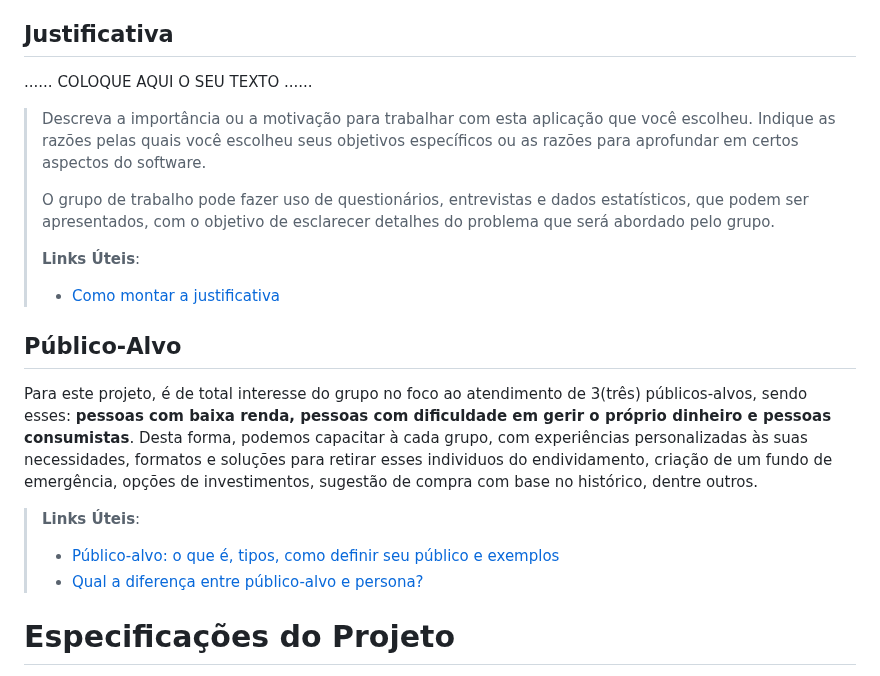
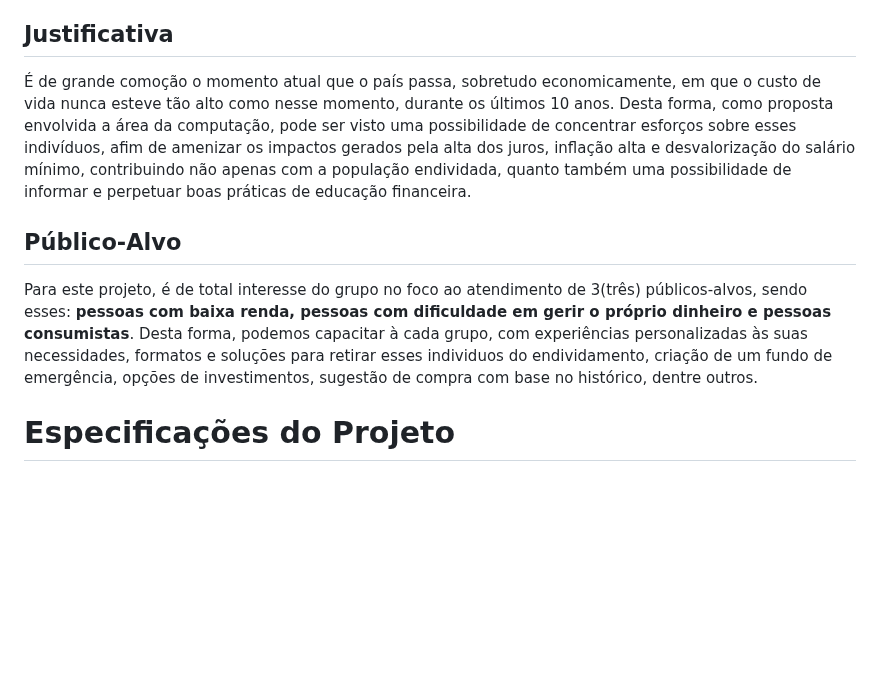
Before and after one commit to ICEI-PUC-Minas-PPLCC-TI/ti-1-ppl-cc-m2-20231-planejamento-financeiro, a Markdown page: docs/relatorio/Relatório Tecnico.md, the part around the change. Rendered like a GitHub page; blank space fills up the shorter version.

```diff
--- a/docs/relatorio/Relatório Tecnico.md
+++ b/docs/relatorio/Relatório Tecnico.md
@@ -62,27 +62,11 @@ Como matriz do nosso projeto, pretendemos desenvolver uma aplicação web, de ce
 
 ## Justificativa
 
-......  COLOQUE AQUI O SEU TEXTO ......
-
-> Descreva a importância ou a motivação para trabalhar com esta aplicação
-> que você escolheu. Indique as razões pelas quais você escolheu seus
-> objetivos específicos ou as razões para aprofundar em certos aspectos
-> do software.
->
-> O grupo de trabalho pode fazer uso de questionários, entrevistas e
-> dados estatísticos, que podem ser apresentados, com o objetivo de
-> esclarecer detalhes do problema que será abordado pelo grupo.
->
-> **Links Úteis**:
-> - [Como montar a justificativa](https://guiadamonografia.com.br/como-montar-justificativa-do-tcc/)
+É de grande comoção o momento atual que o país passa, sobretudo economicamente, em que o custo de vida nunca esteve tão alto como nesse momento, durante os últimos 10 anos. Desta forma, como proposta envolvida a área da computação, pode ser visto uma possibilidade de concentrar esforços sobre esses indivíduos, afim de amenizar os impactos gerados pela alta dos juros, inflação alta e desvalorização do salário mínimo, contribuindo não apenas com a população endividada, quanto também uma possibilidade de informar e perpetuar boas práticas de educação financeira.
 
 ## Público-Alvo
 
 Para este projeto, é de total interesse do grupo no foco ao atendimento de 3(três) públicos-alvos, sendo esses: **pessoas com baixa renda, pessoas com dificuldade em gerir o próprio dinheiro e pessoas consumistas**. Desta forma, podemos capacitar à cada grupo, com experiências personalizadas às suas necessidades, formatos e soluções para retirar esses individuos do endividamento, criação de um fundo de emergência, opções de investimentos, sugestão de compra com base no histórico, dentre outros.
-
-> **Links Úteis**:
-> - [Público-alvo: o que é, tipos, como definir seu público e exemplos](https://klickpages.com.br/blog/publico-alvo-o-que-e/)
-> - [Qual a diferença entre público-alvo e persona?](https://rockcontent.com/blog/diferenca-publico-alvo-e-persona/)
 
 # Especificações do Projeto
 
```
